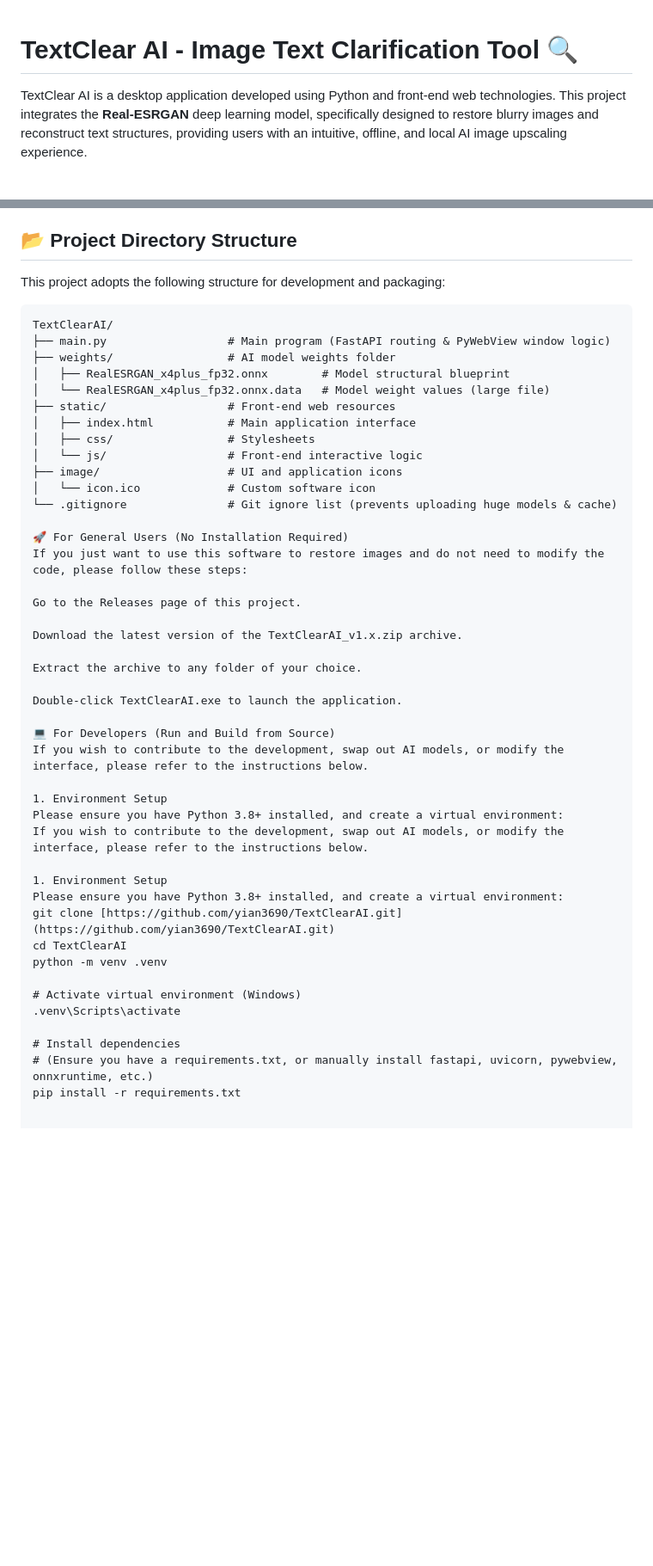
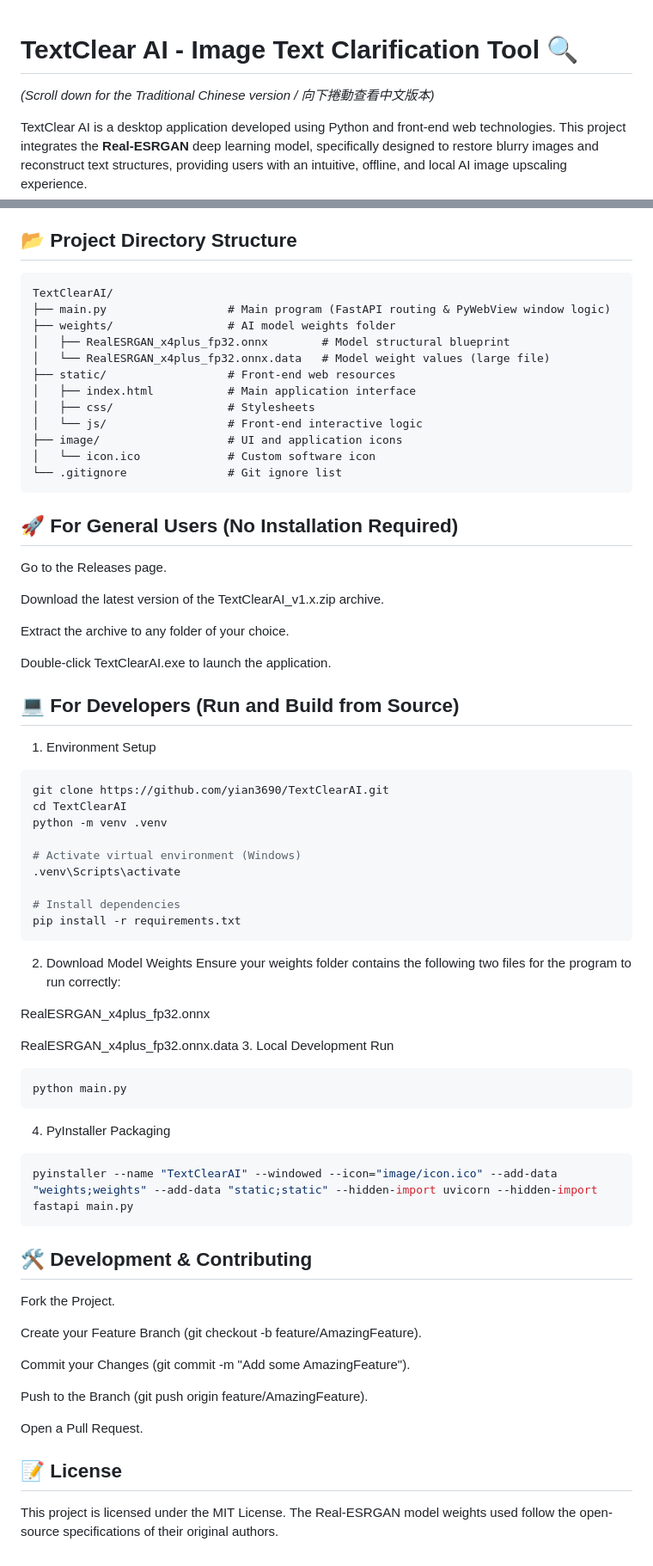
Before and after one commit to yian3690/TextClearAI, a Markdown page: README.md, 2 parts joined by grey strips. Shown at 86% size. Drawn GitHub-style; blank space fills up the shorter version.

````diff
--- a/README.md
+++ b/README.md
@@ -1,4 +1,5 @@
 # TextClear AI - Image Text Clarification Tool 🔍
+*(Scroll down for the Traditional Chinese version / 向下捲動查看中文版本)*
 
 TextClear AI is a desktop application developed using Python and front-end web technologies. This project integrates the **Real-ESRGAN** deep learning model, specifically designed to restore blurry images and reconstruct text structures, providing users with an intuitive, offline, and local AI image upscaling experience.
 
@@ -10,8 +11,6 @@ TextClear AI is a desktop application developed using Python and front-end web t
 *   **Modular Architecture**: Fully separates front-end static resources from back-end AI inference logic, making future development and model swapping straightforward.
 
 ## 📂 Project Directory Structure
-
-This project adopts the following structure for development and packaging:
 
 ```text
 TextClearAI/
@@ -25,29 +24,22 @@ TextClearAI/
 │   └── js/                  # Front-end interactive logic
 ├── image/                   # UI and application icons
 │   └── icon.ico             # Custom software icon
-└── .gitignore               # Git ignore list (prevents uploading huge models & cache)
+└── .gitignore               # Git ignore list
+```
 
-🚀 For General Users (No Installation Required)
-If you just want to use this software to restore images and do not need to modify the code, please follow these steps:
-
-Go to the Releases page of this project.
+## 🚀 For General Users (No Installation Required)
+Go to the Releases page.
 
 Download the latest version of the TextClearAI_v1.x.zip archive.
 
 Extract the archive to any folder of your choice.
 
 Double-click TextClearAI.exe to launch the application.
+## 💻 For Developers (Run and Build from Source)
+1. Environment Setup
 
-💻 For Developers (Run and Build from Source)
-If you wish to contribute to the development, swap out AI models, or modify the interface, please refer to the instructions below.
-
-1. Environment Setup
-Please ensure you have Python 3.8+ installed, and create a virtual environment:
-If you wish to contribute to the development, swap out AI models, or modify the interface, please refer to the instructions below.
-
-1. Environment Setup
-Please ensure you have Python 3.8+ installed, and create a virtual environment:
-git clone [https://github.com/yian3690/TextClearAI.git](https://github.com/yian3690/TextClearAI.git)
+```bash
+git clone https://github.com/yian3690/TextClearAI.git
 cd TextClearAI
 python -m venv .venv
 
@@ -55,5 +47,33 @@ python -m venv .venv
 .venv\Scripts\activate
 
 # Install dependencies
-# (Ensure you have a requirements.txt, or manually install fastapi, uvicorn, pywebview, onnxruntime, etc.)
 pip install -r requirements.txt
+```
+2. Download Model Weights
+Ensure your weights folder contains the following two files for the program to run correctly:
+
+RealESRGAN_x4plus_fp32.onnx
+
+RealESRGAN_x4plus_fp32.onnx.data
+3. Local Development Run
+
+```bash
+python main.py
+```
+
+4. PyInstaller Packaging
+```bash
+pyinstaller --name "TextClearAI" --windowed --icon="image/icon.ico" --add-data "weights;weights" --add-data "static;static" --hidden-import uvicorn --hidden-import fastapi main.py
+```
+## 🛠️ Development & Contributing
+Fork the Project.
+
+Create your Feature Branch (git checkout -b feature/AmazingFeature).
+
+Commit your Changes (git commit -m "Add some AmazingFeature").
+
+Push to the Branch (git push origin feature/AmazingFeature).
+
+Open a Pull Request.
+## 📝 License
+This project is licensed under the MIT License. The Real-ESRGAN model weights used follow the open-source specifications of their original authors.
````
